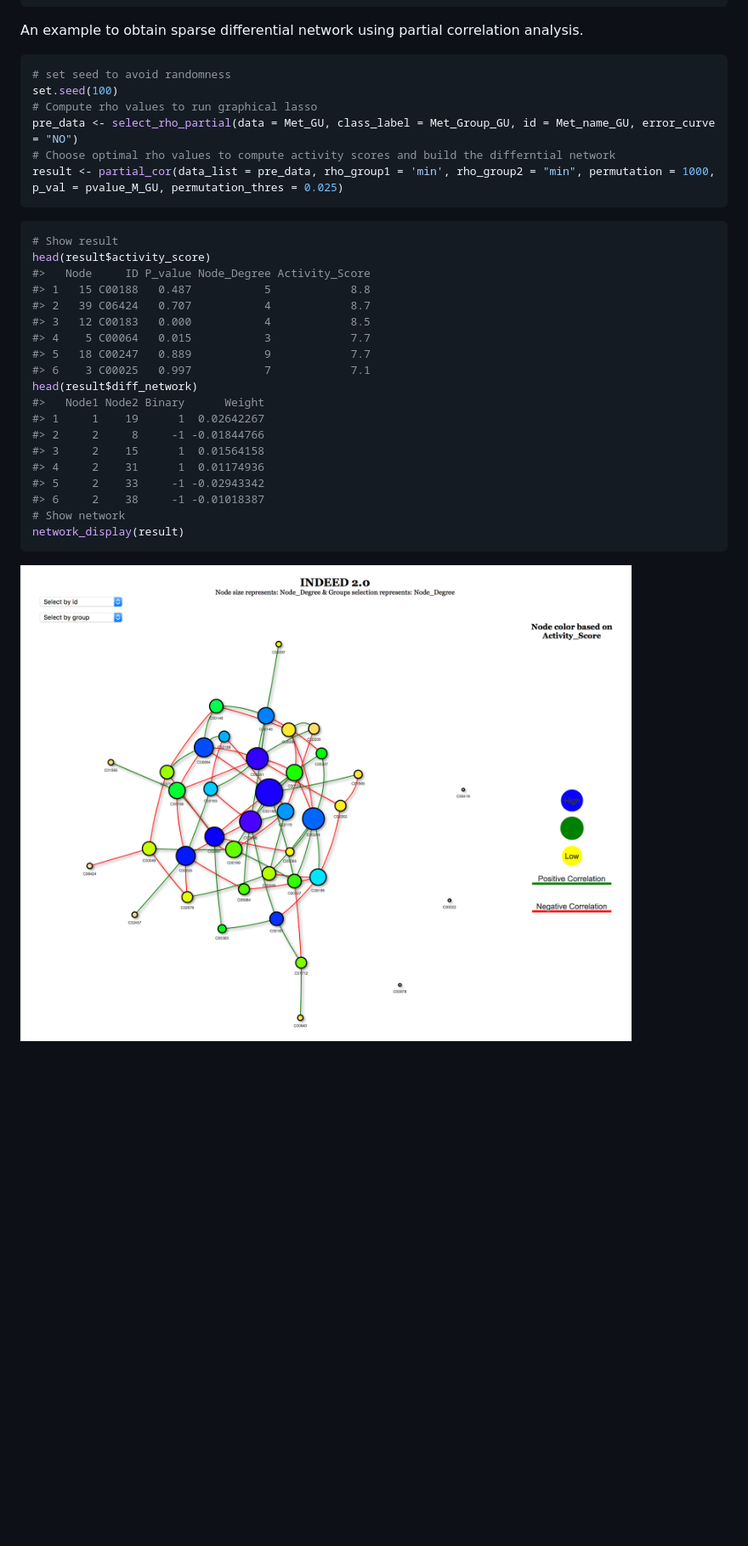
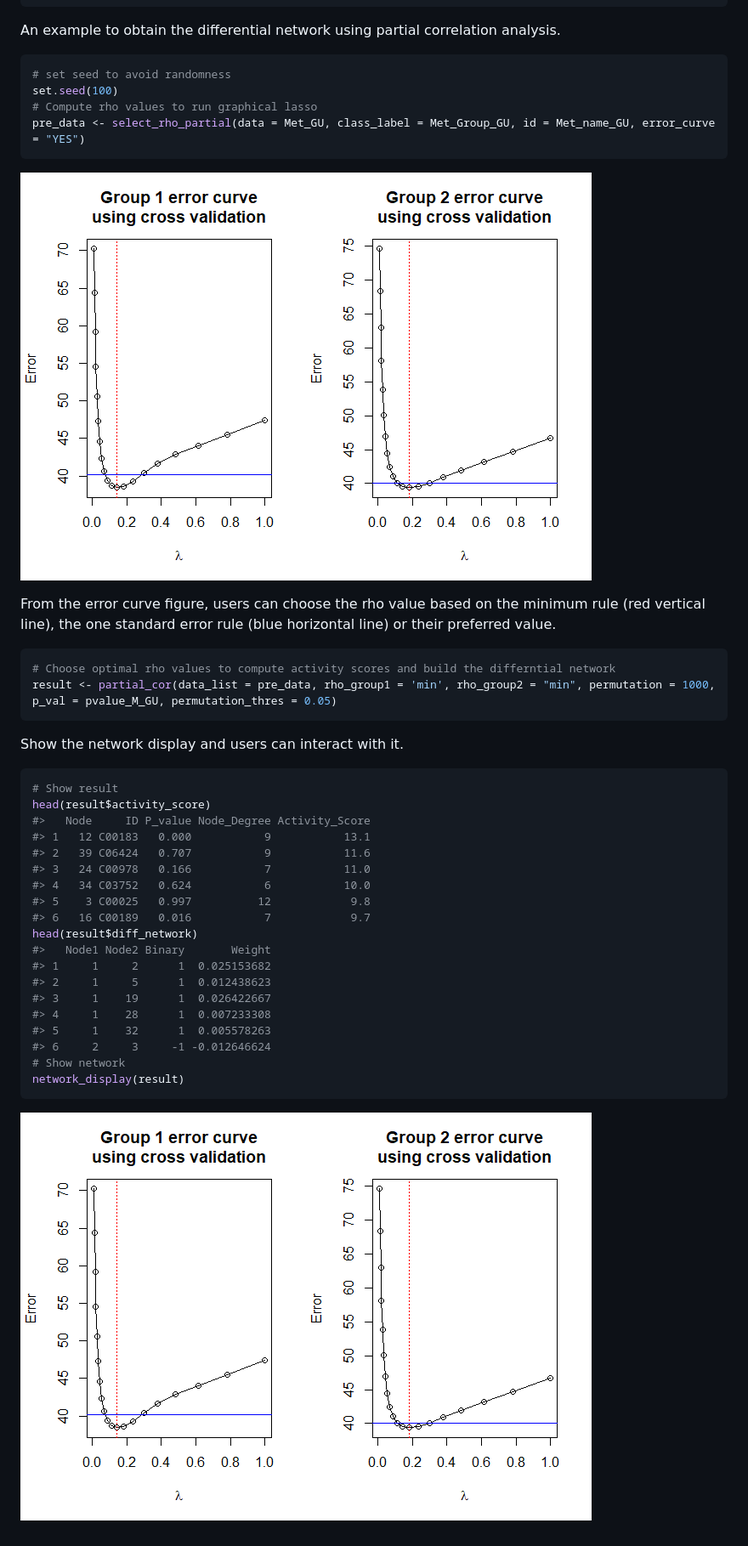
Before and after one commit to ressomlab/INDEED, a Markdown page: README.md, the part around the change printed below. Shown: that part at 85% size. GitHub-like rendering; pictures changed too: figure/rho-selection-1.png (added); blank space fills up the shorter version.

Commit message:
update readme to include error curve

````diff
--- a/README.md
+++ b/README.md
@@ -63,37 +74,50 @@ Met_name_GU[1:10]
 #>  [8] "C00097" "C00124" "C00148"
 ```
 
-An example to obtain sparse differential network using partial correlation analysis.
+An example to obtain the differential network using partial correlation
+analysis.
 
 ``` r
 # set seed to avoid randomness
 set.seed(100)
 # Compute rho values to run graphical lasso
-pre_data <- select_rho_partial(data = Met_GU, class_label = Met_Group_GU, id = Met_name_GU, error_curve = "NO")
+pre_data <- select_rho_partial(data = Met_GU, class_label = Met_Group_GU, id = Met_name_GU, error_curve = "YES")
+```
+
+![Error curve](figure/rho-selection-1.png)
+
+From the error curve figure, users can choose the rho value based on the
+minimum rule (red vertical line), the one standard error rule (blue
+horizontal line) or their preferred
+value.
+
+``` r
 # Choose optimal rho values to compute activity scores and build the differntial network
-result <- partial_cor(data_list = pre_data, rho_group1 = 'min', rho_group2 = "min", permutation = 1000, p_val = pvalue_M_GU, permutation_thres = 0.025)
+result <- partial_cor(data_list = pre_data, rho_group1 = 'min', rho_group2 = "min", permutation = 1000, p_val = pvalue_M_GU, permutation_thres = 0.05)
 ```
+
+Show the network display and users can interact with it.
 
 ``` r
 # Show result
 head(result$activity_score)
 #>   Node     ID P_value Node_Degree Activity_Score
-#> 1   15 C00188   0.487           5            8.8
-#> 2   39 C06424   0.707           4            8.7
-#> 3   12 C00183   0.000           4            8.5
-#> 4    5 C00064   0.015           3            7.7
-#> 5   18 C00247   0.889           9            7.7
-#> 6    3 C00025   0.997           7            7.1
+#> 1   12 C00183   0.000           9           13.1
+#> 2   39 C06424   0.707           9           11.6
+#> 3   24 C00978   0.166           7           11.0
+#> 4   34 C03752   0.624           6           10.0
+#> 5    3 C00025   0.997          12            9.8
+#> 6   16 C00189   0.016           7            9.7
 head(result$diff_network)
-#>   Node1 Node2 Binary      Weight
-#> 1     1    19      1  0.02642267
-#> 2     2     8     -1 -0.01844766
-#> 3     2    15      1  0.01564158
-#> 4     2    31      1  0.01174936
-#> 5     2    33     -1 -0.02943342
-#> 6     2    38     -1 -0.01018387
+#>   Node1 Node2 Binary       Weight
+#> 1     1     2      1  0.025153682
+#> 2     1     5      1  0.012438623
+#> 3     1    19      1  0.026422667
+#> 4     1    28      1  0.007233308
+#> 5     1    32      1  0.005578263
+#> 6     2     3     -1 -0.012646624
 # Show network
 network_display(result)
 ```
 
-![](ReadMe_Picture.png)
+![Differential network](figure/rho-selection-1.png)
````
Also changed, not shown: other parts of README.md (+22 -11 lines), figure/Differential-network.png (renamed from ReadMe_Picture.png), 1 other file.
